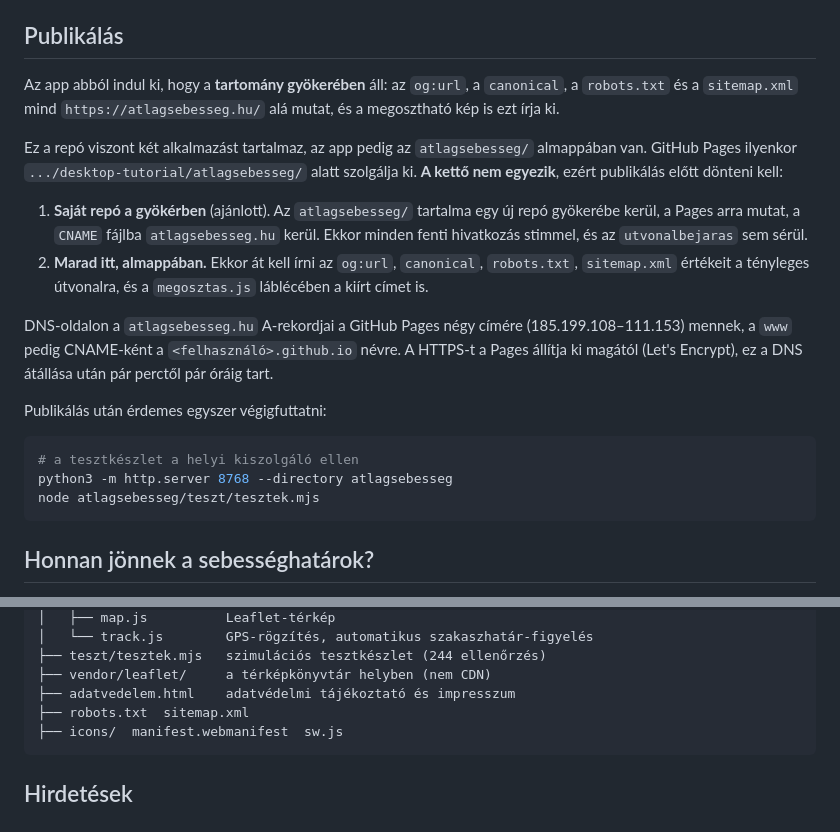
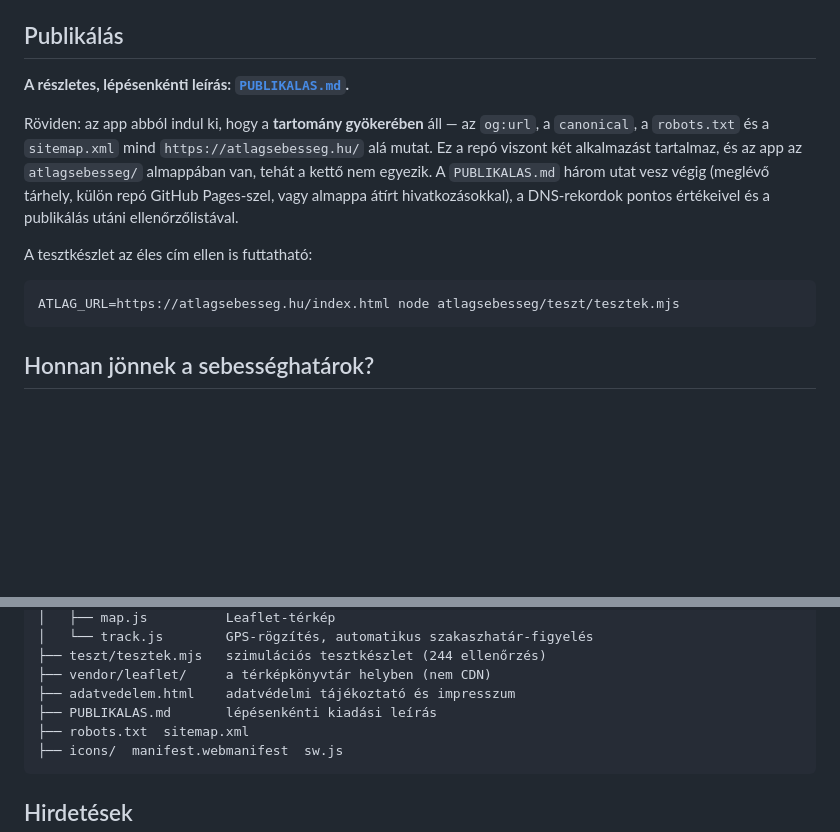
Before and after one commit to keresohirdetesek-afk/desktop-tutorial, a Markdown page: atlagsebesseg/README.md, 2 parts joined by grey strips. GitHub-like rendering; blank space fills up the shorter version.

````diff
--- a/atlagsebesseg/README.md
+++ b/atlagsebesseg/README.md
@@ -216,34 +216,20 @@ a helyzetet.
 
 ## Publikálás
 
-Az app abból indul ki, hogy a **tartomány gyökerében** áll: az `og:url`, a
-`canonical`, a `robots.txt` és a `sitemap.xml` mind `https://atlagsebesseg.hu/`
-alá mutat, és a megosztható kép is ezt írja ki.
+**A részletes, lépésenkénti leírás: [`PUBLIKALAS.md`](PUBLIKALAS.md).**
 
-Ez a repó viszont két alkalmazást tartalmaz, az app pedig az
-`atlagsebesseg/` almappában van. GitHub Pages ilyenkor
-`.../desktop-tutorial/atlagsebesseg/` alatt szolgálja ki. **A kettő nem
-egyezik**, ezért publikálás előtt dönteni kell:
+Röviden: az app abból indul ki, hogy a **tartomány gyökerében** áll — az
+`og:url`, a `canonical`, a `robots.txt` és a `sitemap.xml` mind
+`https://atlagsebesseg.hu/` alá mutat. Ez a repó viszont két alkalmazást
+tartalmaz, és az app az `atlagsebesseg/` almappában van, tehát a kettő nem
+egyezik. A `PUBLIKALAS.md` három utat vesz végig (meglévő tárhely, külön
+repó GitHub Pages-szel, vagy almappa átírt hivatkozásokkal), a DNS-rekordok
+pontos értékeivel és a publikálás utáni ellenőrzőlistával.
 
-1. **Saját repó a gyökérben** (ajánlott). Az `atlagsebesseg/` tartalma egy új
-   repó gyökerébe kerül, a Pages arra mutat, a `CNAME` fájlba
-   `atlagsebesseg.hu` kerül. Ekkor minden fenti hivatkozás stimmel, és az
-   `utvonalbejaras` sem sérül.
-2. **Marad itt, almappában.** Ekkor át kell írni az `og:url`, `canonical`,
-   `robots.txt`, `sitemap.xml` értékeit a tényleges útvonalra, és a
-   `megosztas.js` láblécében a kiírt címet is.
-
-DNS-oldalon a `atlagsebesseg.hu` A-rekordjai a GitHub Pages négy címére
-(185.199.108–111.153) mennek, a `www` pedig CNAME-ként a
-`<felhasználó>.github.io` névre. A HTTPS-t a Pages állítja ki magától
-(Let's Encrypt), ez a DNS átállása után pár perctől pár óráig tart.
-
-Publikálás után érdemes egyszer végigfuttatni:
+A tesztkészlet az éles cím ellen is futtatható:
 
 ```bash
-# a tesztkészlet a helyi kiszolgáló ellen
-python3 -m http.server 8768 --directory atlagsebesseg
-node atlagsebesseg/teszt/tesztek.mjs
+ATLAG_URL=https://atlagsebesseg.hu/index.html node atlagsebesseg/teszt/tesztek.mjs
 ```
 
 ## Honnan jönnek a sebességhatárok?
@@ -331,6 +317,7 @@ atlagsebesseg/
 ├── teszt/tesztek.mjs   szimulációs tesztkészlet (244 ellenőrzés)
 ├── vendor/leaflet/     a térképkönyvtár helyben (nem CDN)
 ├── adatvedelem.html    adatvédelmi tájékoztató és impresszum
+├── PUBLIKALAS.md       lépésenkénti kiadási leírás
 ├── robots.txt  sitemap.xml
 ├── icons/  manifest.webmanifest  sw.js
 ```
````
Also changed, not shown: atlagsebesseg/PUBLIKALAS.md (added, +358 -0 lines).
